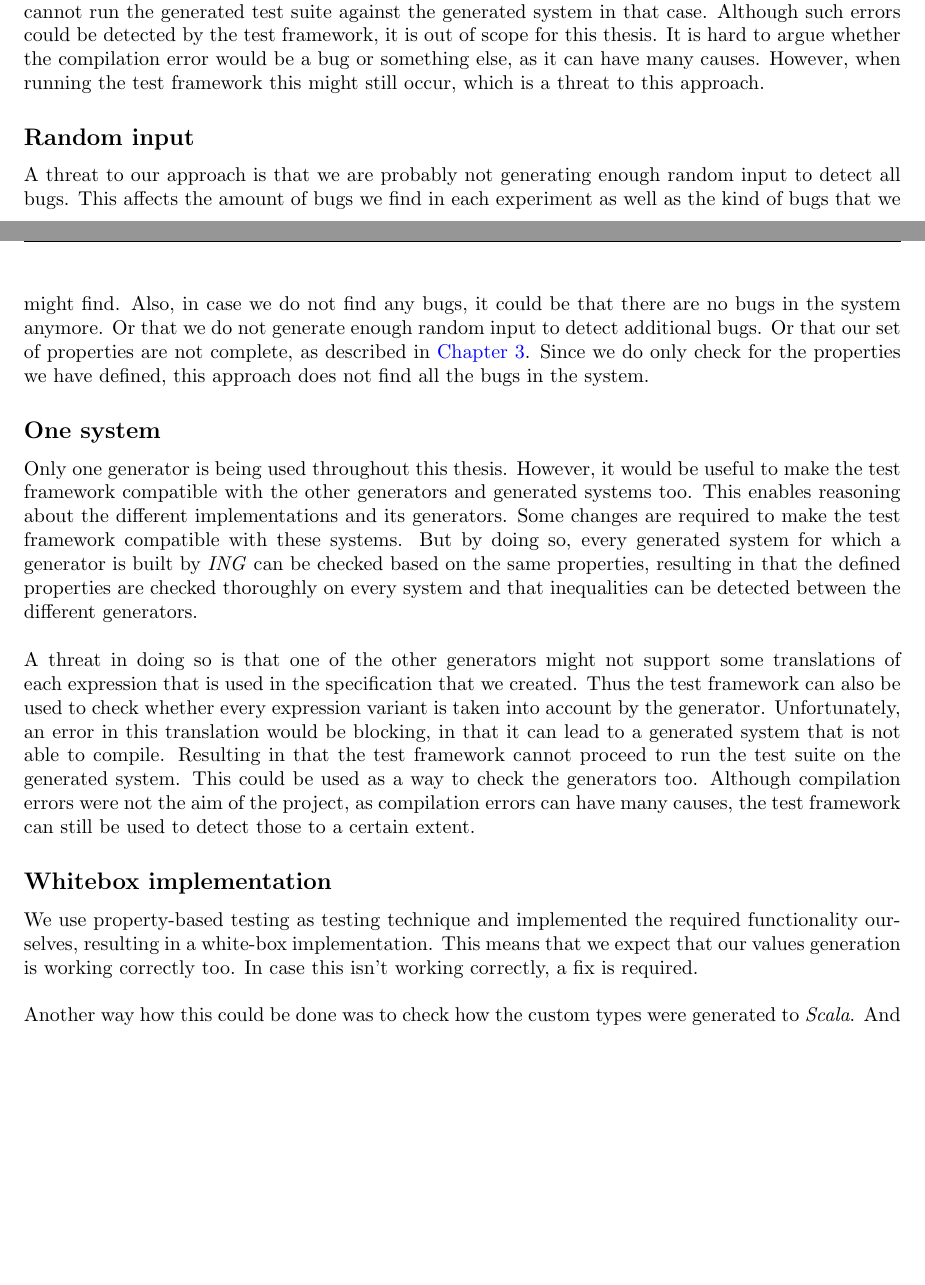
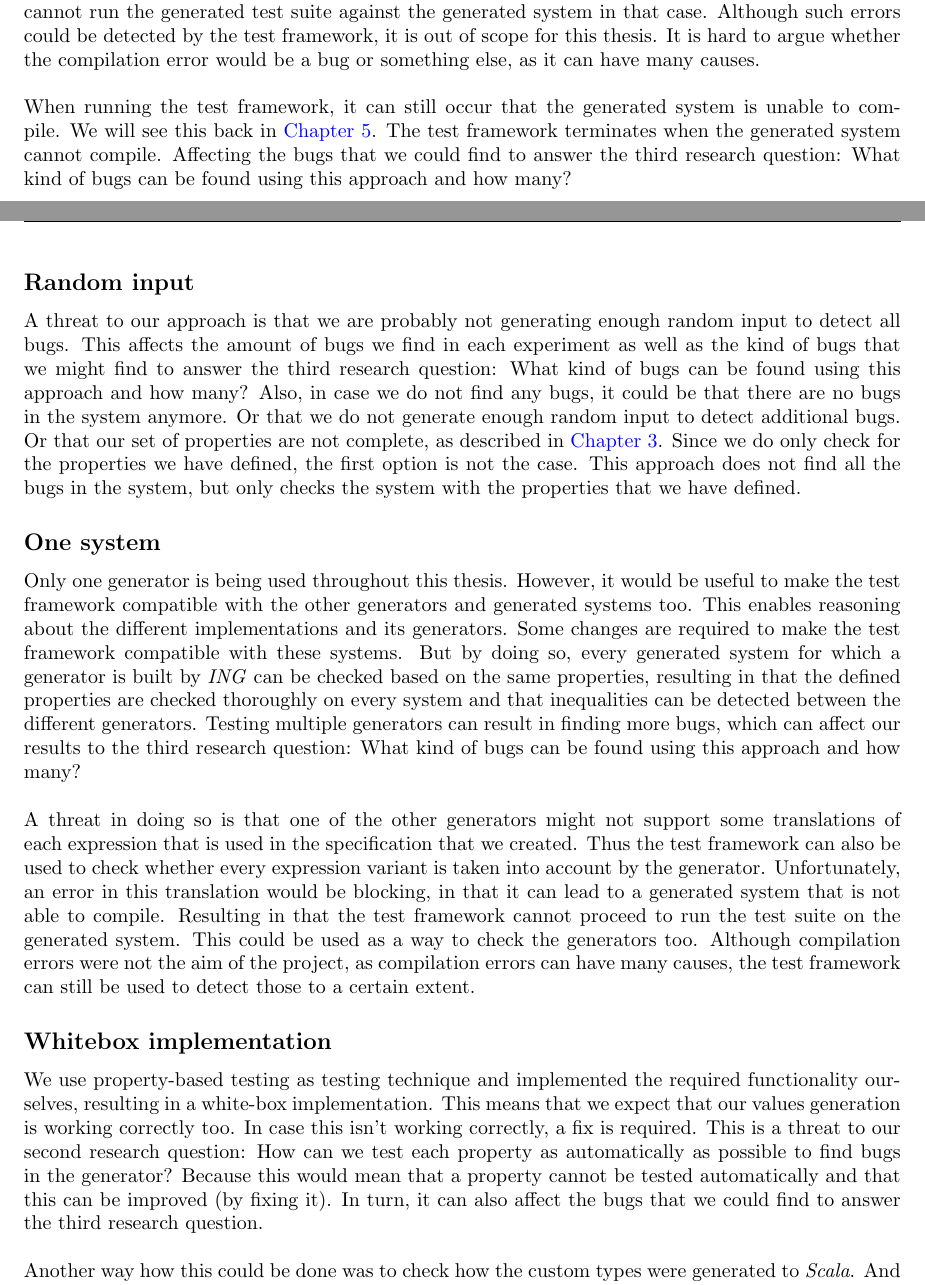
Before and after one commit to alexkok/master-thesis, a LaTeX thesis (thesis.tex, which reads content/ch4_testmechanics.tex): two parts of pages 35 and 36 of 76, joined at a grey line, cut so that both start at the same text, the shorter picture padded with empty space. Compiled offline with pdfLaTeX.

Commit message:
Test mechanics | FB #18: Link threats to RQs

```diff
--- a/content/ch4_testmechanics.tex
+++ b/content/ch4_testmechanics.tex
@@ -478,12 +478,13 @@ When the generated system is unable to compile, the test framework cannot
 proceed. Because it cannot run the generated test suite against the generated
 system in that case. Although such errors could be detected by the test
 framework, it is out of scope for this thesis. It is hard to argue whether the
-compilation error would be a bug or something else, as it can have many causes.
-However, when running the test framework this might still occur, which is a
-threat to this approach.
+compilation error would be a bug or something else, as it can have many causes.\\
+\\
+When running the test framework, it can still occur that the generated system is unable to compile. We will
+see this back in \autoref{cpt:experiment1}. The test framework terminates when the generated system cannot compile. Affecting the bugs that we could find to answer the third research question:\rqThree
 
 \subsection*{Random input}
-A threat to our approach is that we are probably not generating enough random input to detect all bugs. This affects the amount of bugs we find in each experiment as well as the kind of bugs that we might find. Also, in case we do not find any bugs, it could be that there are no bugs in the system anymore. Or that we do not generate enough random input to detect additional bugs. Or that our set of properties are not complete, as described in \autoref{cpt:properties}. Since we do only check for the properties we have defined, this approach does not find all the bugs in the system.
+A threat to our approach is that we are probably not generating enough random input to detect all bugs. This affects the amount of bugs we find in each experiment as well as the kind of bugs that we might find to answer the third research question:\rqThree Also, in case we do not find any bugs, it could be that there are no bugs in the system anymore. Or that we do not generate enough random input to detect additional bugs. Or that our set of properties are not complete, as described in \autoref{cpt:properties}. Since we do only check for the properties we have defined, the first option is not the case. This approach does not find all the bugs in the system, but only checks the system with the properties that we have defined.
 
 \subsection*{One system}
 \pinfo{Only one generator}
@@ -495,7 +496,7 @@ framework compatible with these systems. But by doing so, every generated system
 for which a generator is built by \textit{ING} can be checked based on the same
 properties, resulting in that the defined properties are checked thoroughly on
 every system and that inequalities can be detected between the different
-generators.\\
+generators. Testing multiple generators can result in finding more bugs, which can affect our results to the third research question:\rqThree\\
 \\
 \pinfo{Probably causing compile errors}
 A threat in doing so is that one of the other generators might not support some
@@ -514,7 +515,7 @@ still be used to detect those to a certain extent.
 We use property-based testing as testing technique and implemented the required
 functionality ourselves, resulting in a white-box implementation. This means
 that we expect that our values generation is working correctly too. In case this
-isn't working correctly, a fix is required.\\
+isn't working correctly, a fix is required. This is a threat to our second research question:\rqTwo Because this would mean that a property cannot be tested automatically and that this can be improved (by fixing it). In turn, it can also affect the bugs that we could find to answer the third research question.\\
 \\
 Another way how this could be done was to check how the custom types were
 generated to \textit{Scala}. And then generate a \textit{Scala} test project
```
